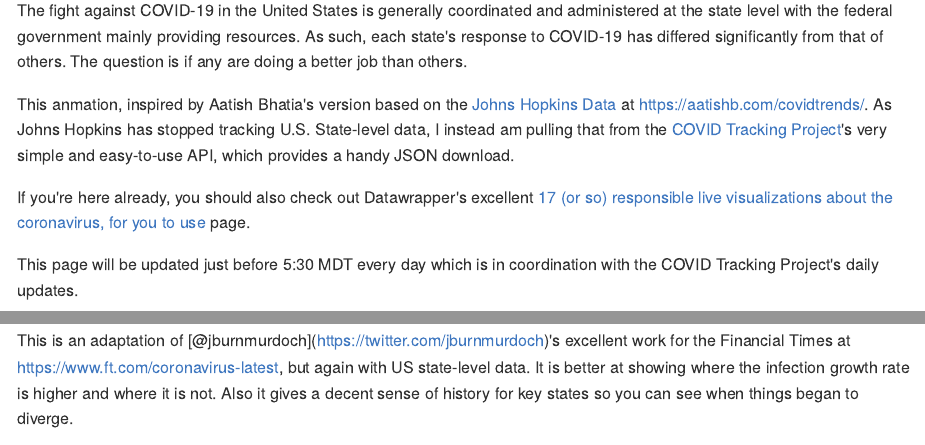
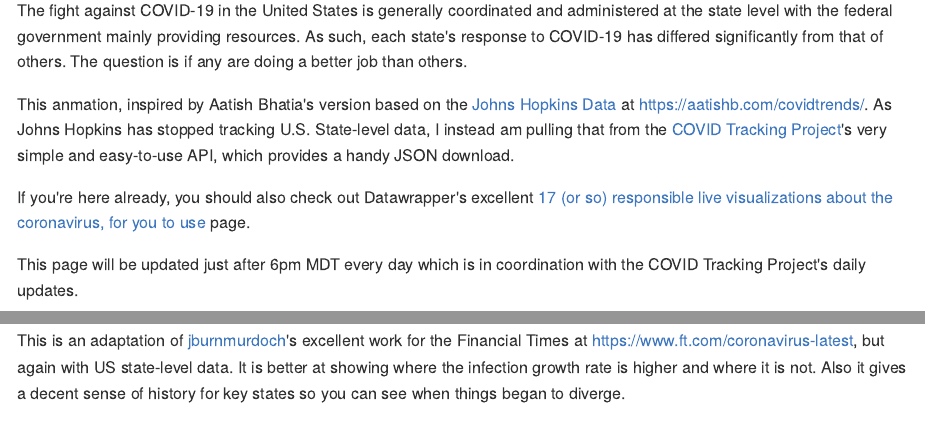
Before and after one commit to stephenbfroehlich/covid_19_us_state_growth_anim, an R Markdown document (README.Rmd): the page in a window 1100 px wide, from 110 px down, and a second part further down, joined at a grey line. The pictures show the output file README.md that the author committed with the source, drawn offline in the style of GitHub.

Commit message:
auto commit with fresh data 2020-04-08 18:15:15

````diff
--- a/README.Rmd
+++ b/README.Rmd
@@ -126,7 +126,7 @@
 
 If you're here already, you should also check out Datawrapper's excellent [17 (or so) responsible live visualizations about the coronavirus, for you to use](https://blog.datawrapper.de/coronaviruscharts/) page.
 
-This page will be updated just before 5:30 MDT every day which is in coordination with the COVID Tracking Project's daily updates.
+This page will be updated just after 6pm MDT every day which is in coordination with the COVID Tracking Project's daily updates.
 
 It is now April 2, and the death wave is about to begin in earnest in the U.S.. Data visualization is generally the wrong medium to help us lament the dead and the soon-to-be dead. If I find something, I will add it, but the only death-driven visualizations I'm including for now are those that help us understand how health systems are doing preventing COVID-19 infections from becoming COVID-19 deaths. In the meantime, I commend N.T. Wright's article for Time https://time.com/5808495/coronavirus-christianity/ to your reading.
 
@@ -320,7 +320,7 @@
 
 <font size="1">_Last updated at `r data_time` MDT._</font>
 
-This is an adaptation of [@jburnmurdoch](https://twitter.com/jburnmurdoch)'s excellent work for the Financial Times at https://www.ft.com/coronavirus-latest, but again with US state-level data. It is better at showing where the infection growth rate is higher and where it is not. Also it gives a decent sense of history for key states so you can see when things began to diverge.
+This is an adaptation of [jburnmurdoch](https://twitter.com/jburnmurdoch)'s excellent work for the Financial Times at https://www.ft.com/coronavirus-latest, but again with US state-level data. It is better at showing where the infection growth rate is higher and where it is not. Also it gives a decent sense of history for key states so you can see when things began to diverge.
 
 
 ```{r pos_ft_wk_plot_gif_write, include=FALSE}
````
Also changed, not shown: README.md, covid_growth_anim_sm.gif, covid_growth_ft_anim_sm.gif, covid_growth_ft_wk_anim_sm.gif, 1 other file.
